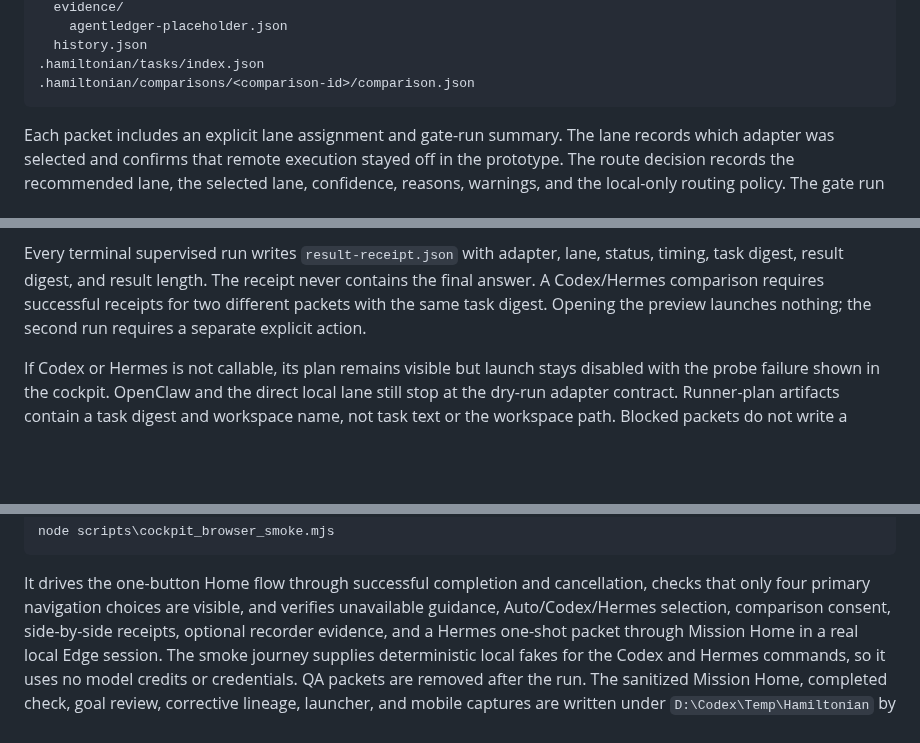
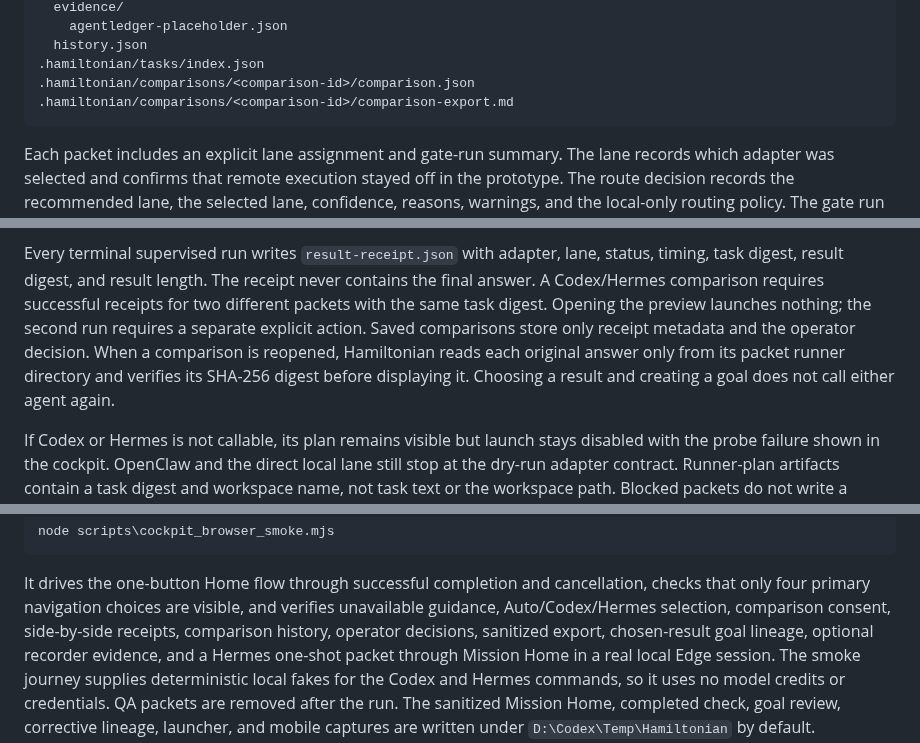
Before and after one commit to Martin123132/Hamiltonian, a Markdown page: README.md, 3 parts joined by grey strips. GitHub-like rendering; blank space fills up the shorter version.

````diff
--- a/README.md
+++ b/README.md
@@ -289,6 +299,7 @@ The cockpit now persists local task packets under:
   history.json
 .hamiltonian/tasks/index.json
 .hamiltonian/comparisons/<comparison-id>/comparison.json
+.hamiltonian/comparisons/<comparison-id>/comparison-export.md
 ```
 
 Each packet includes an explicit lane assignment and gate-run summary. The lane
@@ -328,6 +339,10 @@ status, timing, task digest, result digest, and result length. The receipt never
 contains the final answer. A Codex/Hermes comparison requires successful
 receipts for two different packets with the same task digest. Opening the
 preview launches nothing; the second run requires a separate explicit action.
+Saved comparisons store only receipt metadata and the operator decision. When a
+comparison is reopened, Hamiltonian reads each original answer only from its
+packet runner directory and verifies its SHA-256 digest before displaying it.
+Choosing a result and creating a goal does not call either agent again.
 
 If Codex or Hermes is not callable, its plan remains visible but launch stays
 disabled with the probe failure shown in the cockpit. OpenClaw and the direct
@@ -391,7 +406,8 @@ node scripts\cockpit_browser_smoke.mjs
 It drives the one-button Home flow through successful completion and
 cancellation, checks that only four primary navigation choices are visible, and
 verifies unavailable guidance, Auto/Codex/Hermes selection, comparison consent,
-side-by-side receipts, optional recorder evidence, and a Hermes one-shot packet
+side-by-side receipts, comparison history, operator decisions, sanitized export,
+chosen-result goal lineage, optional recorder evidence, and a Hermes one-shot packet
 through Mission Home in a real local Edge session. The smoke journey supplies deterministic local fakes for
 the Codex and Hermes commands, so it uses no model credits or credentials. QA
 packets are removed after the run. The
````
Also changed, not shown: other parts of README.md (+14 -4 lines), docs/images/agent-comparison-desktop.jpg, 11 other files.
